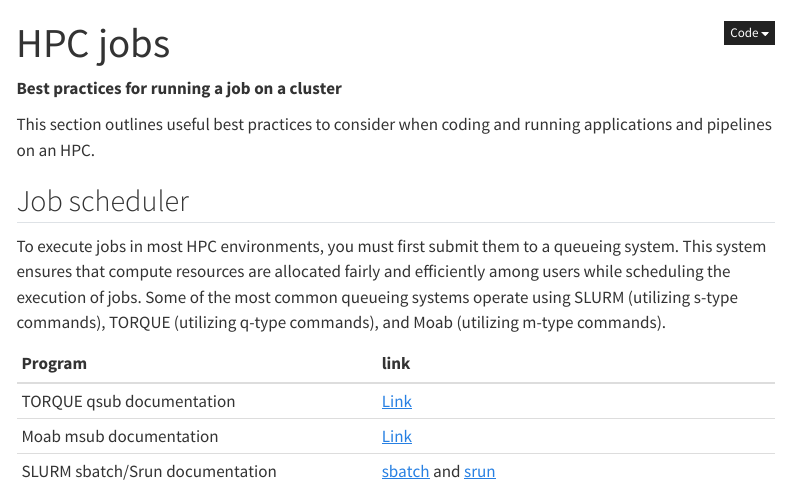
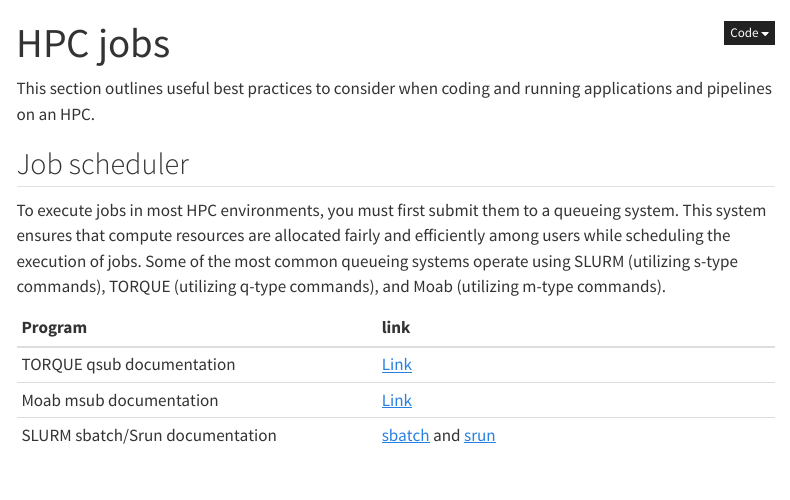
Before and after one commit to hds-sandbox/HPC-lab, a Quarto document (develop/hpc_jobs.qmd): the page in a window 1100 px wide, from its top. Rendered offline with R 4.5, knitr and Pandoc in place of Quarto, with nearby package versions; menus at the side of the page are left out.

Commit message:
Update hpc_jobs.qmd

```diff
--- a/develop/hpc_jobs.qmd
+++ b/develop/hpc_jobs.qmd
@@ -9,8 +9,6 @@ date-format: long
 bibliography: ../references.bib
 summary: This is a summary
 ---
-
-**Best practices for running a job on a cluster**
 
 This section outlines useful best practices to consider when coding and running applications and pipelines on an HPC.
 
```
